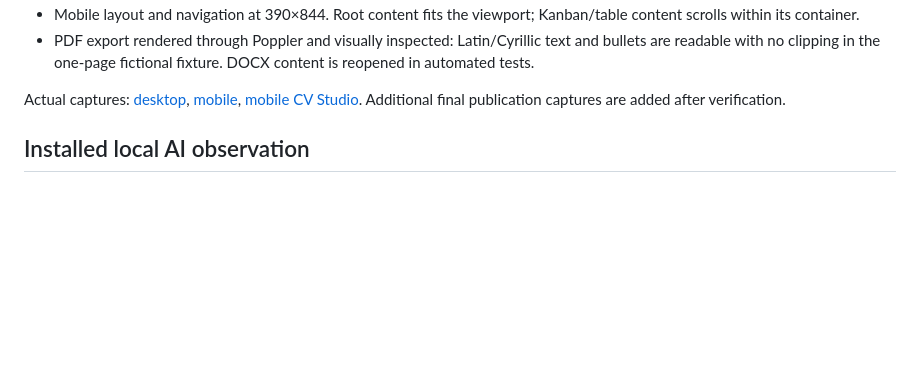
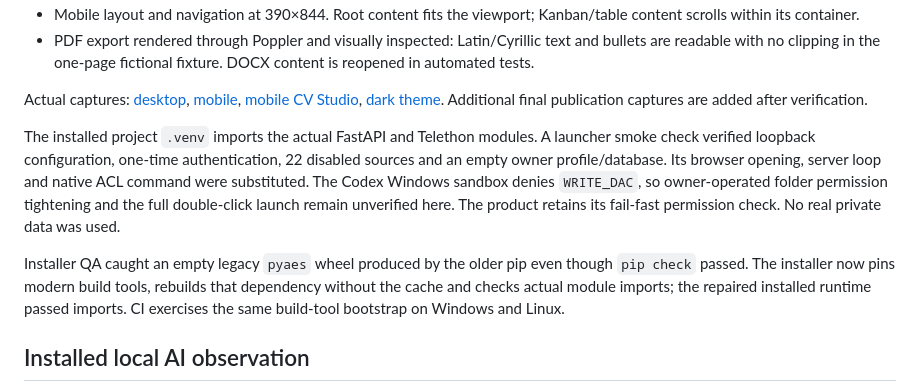
Before and after one commit to alyalbina/jobflow-ai, a Markdown page: docs/validation.md, the part around the change. Rendered like a GitHub page; blank space fills up the shorter version.

```diff
--- a/docs/validation.md
+++ b/docs/validation.md
@@ -26,7 +26,11 @@ Checked the actual FastAPI app against a separate fictional QA database on loopb
 - Mobile layout and navigation at 390×844. Root content fits the viewport; Kanban/table content scrolls within its container.
 - PDF export rendered through Poppler and visually inspected: Latin/Cyrillic text and bullets are readable with no clipping in the one-page fictional fixture. DOCX content is reopened in automated tests.
 
-Actual captures: [desktop](screenshots/overview-desktop.jpg), [mobile](screenshots/overview-mobile.jpg), [mobile CV Studio](screenshots/studio-mobile.jpg). Additional final publication captures are added after verification.
+Actual captures: [desktop](screenshots/overview-desktop.jpg), [mobile](screenshots/overview-mobile.jpg), [mobile CV Studio](screenshots/studio-mobile.jpg), [dark theme](screenshots/settings-dark.jpg). Additional final publication captures are added after verification.
+
+The installed project `.venv` imports the actual FastAPI and Telethon modules. A launcher smoke check verified loopback configuration, one-time authentication, 22 disabled sources and an empty owner profile/database. Its browser opening, server loop and native ACL command were substituted. The Codex Windows sandbox denies `WRITE_DAC`, so owner-operated folder permission tightening and the full double-click launch remain unverified here. The product retains its fail-fast permission check. No real private data was used.
+
+Installer QA caught an empty legacy `pyaes` wheel produced by the older pip even though `pip check` passed. The installer now pins modern build tools, rebuilds that dependency without the cache and checks actual module imports; the repaired installed runtime passed imports. CI exercises the same build-tool bootstrap on Windows and Linux.
 
 ## Installed local AI observation
 
```
Also changed, not shown: README.md (+5 -3 lines), docs/windows-guide.md (+2 -1 lines), docs/screenshots/settings-dark.jpg (added), 6 other files.
